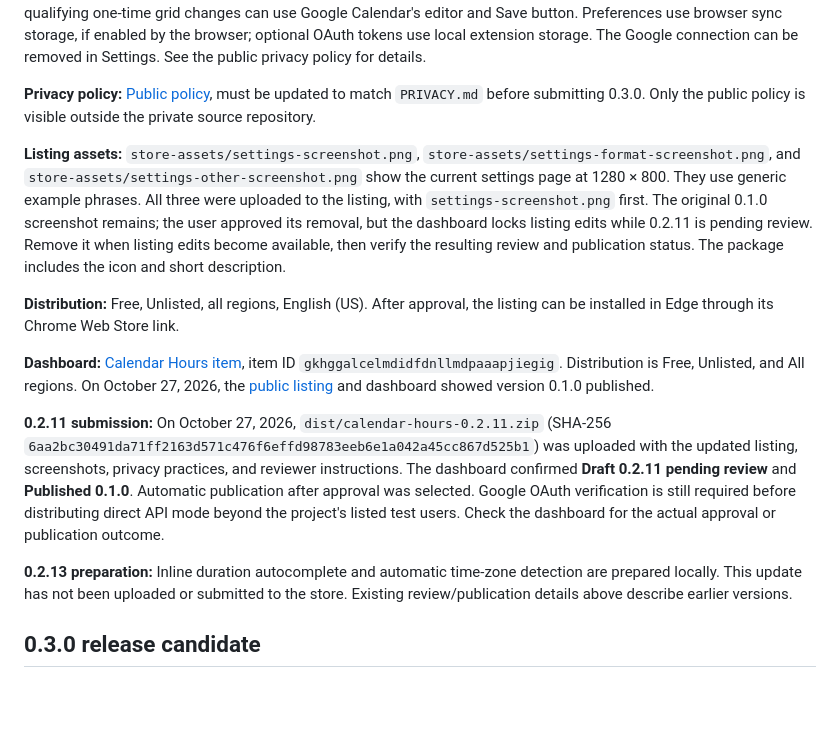
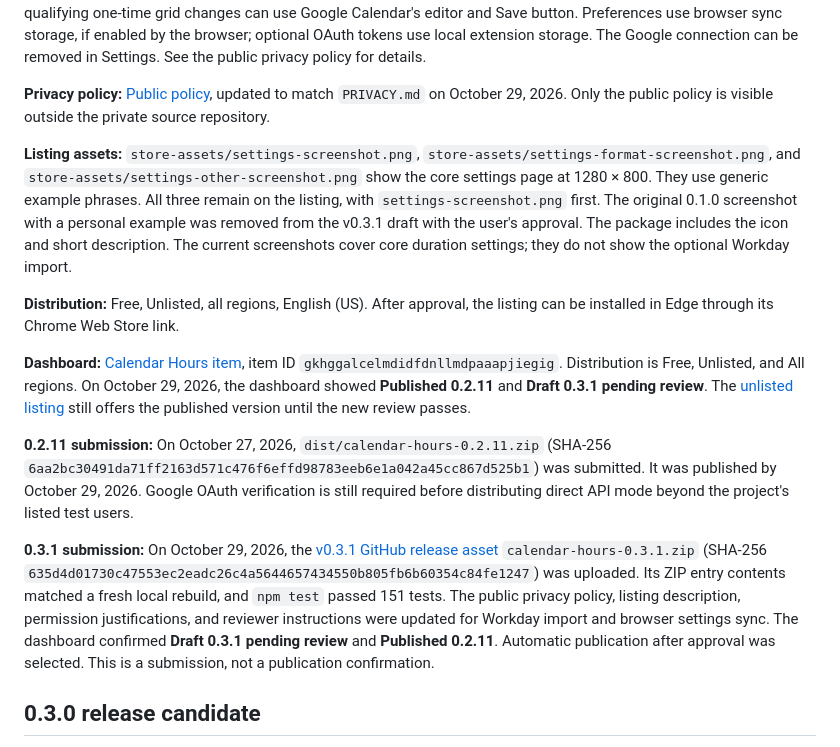
Before and after one commit to austinkimchi/calendar-hours, a Markdown page: STORE_LISTING.md, the part around the change. Drawn GitHub-style; blank space fills up the shorter version.

Commit message:
Document v0.3.1 Chrome Web Store submission

```diff
--- a/STORE_LISTING.md
+++ b/STORE_LISTING.md
@@ -16,17 +16,17 @@ Optional Workday import adds Auto-fill from Calendar to the Actions menu in the
 
 **Data disclosure:** Requested Workday imports send selected calendar start/end times, and optionally event descriptions, to the user’s Workday organization. No time card is reviewed or submitted automatically.  The extension processes event title and time fields locally in the browser. With optional direct saving, it sends the selected event's identifier, title, and time check to Google's Calendar API under the user's own account and changes only the event title. It does not send event data to the developer, use analytics, or run a developer server. If direct saving is unavailable, qualifying one-time grid changes can use Google Calendar's editor and Save button. Preferences use browser sync storage, if enabled by the browser; optional OAuth tokens use local extension storage. The Google connection can be removed in Settings. See the public privacy policy for details.
 
-**Privacy policy:** [Public policy](https://gist.github.com/austinkimchi/6069defb02ecb9c38b5b2c7d4feb65c7), must be updated to match `PRIVACY.md` before submitting 0.3.0. Only the public policy is visible outside the private source repository.
+**Privacy policy:** [Public policy](https://gist.github.com/austinkimchi/6069defb02ecb9c38b5b2c7d4feb65c7), updated to match `PRIVACY.md` on October 29, 2026. Only the public policy is visible outside the private source repository.
 
-**Listing assets:** `store-assets/settings-screenshot.png`, `store-assets/settings-format-screenshot.png`, and `store-assets/settings-other-screenshot.png` show the current settings page at 1280 × 800. They use generic example phrases. All three were uploaded to the listing, with `settings-screenshot.png` first. The original 0.1.0 screenshot remains; the user approved its removal, but the dashboard locks listing edits while 0.2.11 is pending review. Remove it when listing edits become available, then verify the resulting review and publication status. The package includes the icon and short description.
+**Listing assets:** `store-assets/settings-screenshot.png`, `store-assets/settings-format-screenshot.png`, and `store-assets/settings-other-screenshot.png` show the core settings page at 1280 × 800. They use generic example phrases. All three remain on the listing, with `settings-screenshot.png` first. The original 0.1.0 screenshot with a personal example was removed from the v0.3.1 draft with the user's approval. The package includes the icon and short description. The current screenshots cover core duration settings; they do not show the optional Workday import.
 
 **Distribution:** Free, Unlisted, all regions, English (US). After approval, the listing can be installed in Edge through its Chrome Web Store link.
 
-**Dashboard:** [Calendar Hours item](https://chrome.google.com/webstore/devconsole/29ef0f4a-68bb-4294-b32d-e38c5258ce17/gkhggalcelmdidfdnllmdpaaapjiegig/edit), item ID `gkhggalcelmdidfdnllmdpaaapjiegig`. Distribution is Free, Unlisted, and All regions. On October 27, 2026, the [public listing](https://chromewebstore.google.com/detail/calendar-hours/gkhggalcelmdidfdnllmdpaaapjiegig) and dashboard showed version 0.1.0 published.
+**Dashboard:** [Calendar Hours item](https://chrome.google.com/webstore/devconsole/29ef0f4a-68bb-4294-b32d-e38c5258ce17/gkhggalcelmdidfdnllmdpaaapjiegig/edit), item ID `gkhggalcelmdidfdnllmdpaaapjiegig`. Distribution is Free, Unlisted, and All regions. On October 29, 2026, the dashboard showed **Published 0.2.11** and **Draft 0.3.1 pending review**. The [unlisted listing](https://chromewebstore.google.com/detail/calendar-hours/gkhggalcelmdidfdnllmdpaaapjiegig) still offers the published version until the new review passes.
 
-**0.2.11 submission:** On October 27, 2026, `dist/calendar-hours-0.2.11.zip` (SHA-256 `6aa2bc30491da71ff2163d571c476f6effd98783eeb6e1a042a45cc867d525b1`) was uploaded with the updated listing, screenshots, privacy practices, and reviewer instructions. The dashboard confirmed **Draft 0.2.11 pending review** and **Published 0.1.0**. Automatic publication after approval was selected. Google OAuth verification is still required before distributing direct API mode beyond the project's listed test users. Check the dashboard for the actual approval or publication outcome.
+**0.2.11 submission:** On October 27, 2026, `dist/calendar-hours-0.2.11.zip` (SHA-256 `6aa2bc30491da71ff2163d571c476f6effd98783eeb6e1a042a45cc867d525b1`) was submitted. It was published by October 29, 2026. Google OAuth verification is still required before distributing direct API mode beyond the project's listed test users.
 
-**0.2.13 preparation:** Inline duration autocomplete and automatic time-zone detection are prepared locally. This update has not been uploaded or submitted to the store. Existing review/publication details above describe earlier versions.
+**0.3.1 submission:** On October 29, 2026, the [v0.3.1 GitHub release asset](https://github.com/austinkimchi/calendar-hours/releases/tag/v0.3.1) `calendar-hours-0.3.1.zip` (SHA-256 `635d4d01730c47553ec2eadc26c4a5644657434550b805fb6b60354c84fe1247`) was uploaded. Its ZIP entry contents matched a fresh local rebuild, and `npm test` passed 151 tests. The public privacy policy, listing description, permission justifications, and reviewer instructions were updated for Workday import and browser settings sync. The dashboard confirmed **Draft 0.3.1 pending review** and **Published 0.2.11**. Automatic publication after approval was selected. This is a submission, not a publication confirmation.
 
 
 ## 0.3.0 release candidate
```
